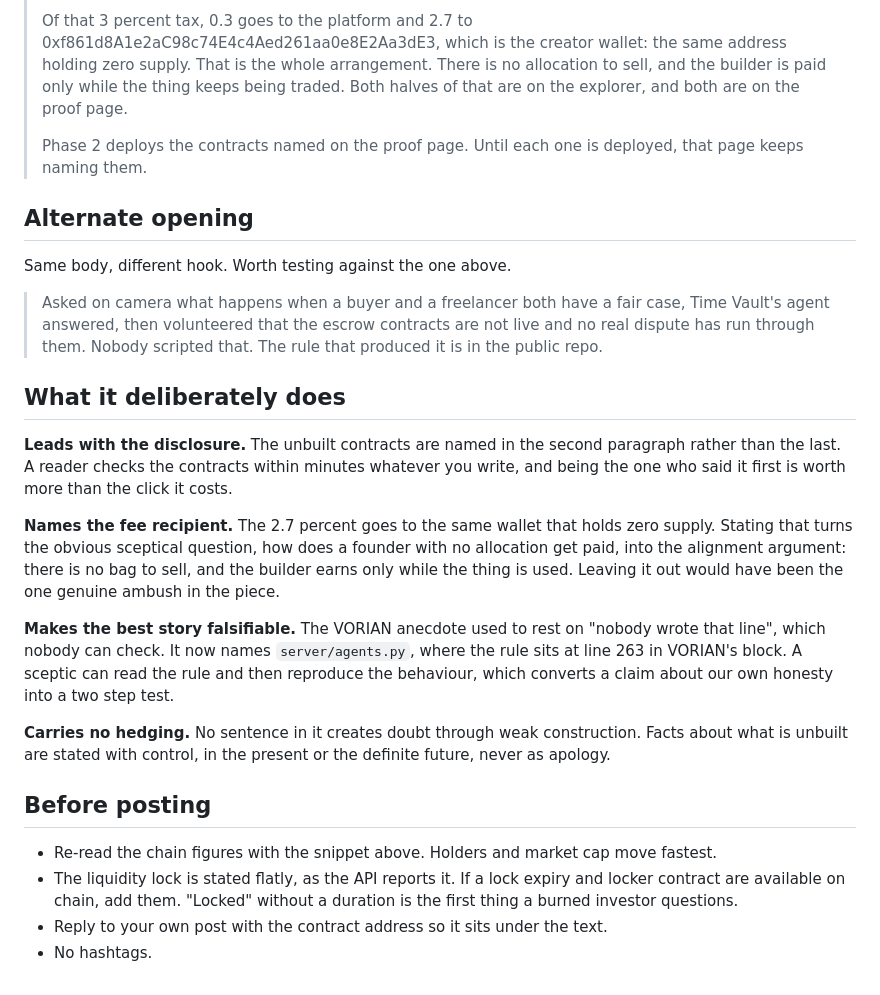
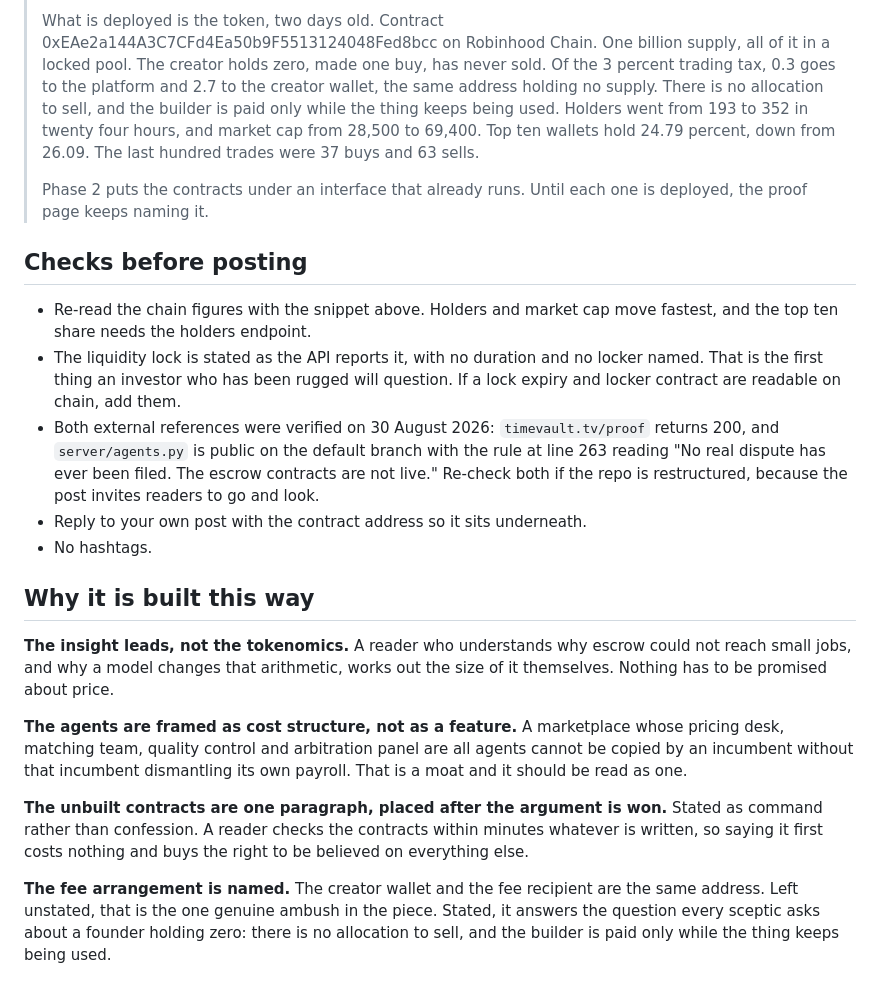
Before and after one commit to timevaulttv/timevault, a Markdown page: marketing/investor-memo.md, the part around one of its changes. Rendered like a GitHub page.

```diff
--- a/marketing/investor-memo.md
+++ b/marketing/investor-memo.md
@@ -39,43 +65,41 @@ python -c "import json,urllib.request as u; CA='0xEAe2a144A3C7CFd4Ea50b9F5513124
 >
-> Of that 3 percent tax, 0.3 goes to the platform and 2.7 to 0xf861d8A1e2aC98c74E4c4Aed261aa0e8E2Aa3dE3, which is the creator wallet: the same address holding zero supply. That is the whole arrangement. There is no allocation to sell, and the builder is paid only while the thing keeps being traded. Both halves of that are on the explorer, and both are on the proof page.
+> What is deployed is the token, two days old. Contract 0xEAe2a144A3C7CFd4Ea50b9F5513124048Fed8bcc on Robinhood Chain. One billion supply, all of it in a locked pool. The creator holds zero, made one buy, has never sold. Of the 3 percent trading tax, 0.3 goes to the platform and 2.7 to the creator wallet, the same address holding no supply. There is no allocation to sell, and the builder is paid only while the thing keeps being used. Holders went from 193 to 352 in twenty four hours, and market cap from 28,500 to 69,400. Top ten wallets hold 24.79 percent, down from 26.09. The last hundred trades were 37 buys and 63 sells.
 >
-> Phase 2 deploys the contracts named on the proof page. Until each one is deployed, that page keeps naming them.
+> Phase 2 puts the contracts under an interface that already runs. Until each one is deployed, the proof page keeps naming it.
 
-## Alternate opening
-
-Same body, different hook. Worth testing against the one above.
-
-> Asked on camera what happens when a buyer and a freelancer both have a fair case, Time Vault's agent answered, then volunteered that the escrow contracts are not live and no real dispute has run through them. Nobody scripted that. The rule that produced it is in the public repo.
-
-## What it deliberately does
-
-**Leads with the disclosure.** The unbuilt contracts are named in the second
-paragraph rather than the last. A reader checks the contracts within minutes
-whatever you write, and being the one who said it first is worth more than the
-click it costs.
-
-**Names the fee recipient.** The 2.7 percent goes to the same wallet that holds
-zero supply. Stating that turns the obvious sceptical question, how does a
-founder with no allocation get paid, into the alignment argument: there is no
-bag to sell, and the builder earns only while the thing is used. Leaving it out
-would have been the one genuine ambush in the piece.
-
-**Makes the best story falsifiable.** The VORIAN anecdote used to rest on "nobody
-wrote that line", which nobody can check. It now names `server/agents.py`, where
-the rule sits at line 263 in VORIAN's block. A sceptic can read the rule and then
-reproduce the behaviour, which converts a claim about our own honesty into a two
-step test.
-
-**Carries no hedging.** No sentence in it creates doubt through weak
-construction. Facts about what is unbuilt are stated with control, in the
-present or the definite future, never as apology.
-
-## Before posting
+## Checks before posting
 
 - Re-read the chain figures with the snippet above. Holders and market cap move
-  fastest.
-- The liquidity lock is stated flatly, as the API reports it. If a lock expiry
-  and locker contract are available on chain, add them. "Locked" without a
-  duration is the first thing a burned investor questions.
-- Reply to your own post with the contract address so it sits under the text.
+  fastest, and the top ten share needs the holders endpoint.
+- The liquidity lock is stated as the API reports it, with no duration and no
+  locker named. That is the first thing an investor who has been rugged will
+  question. If a lock expiry and locker contract are readable on chain, add them.
+- Both external references were verified on 30 August 2026: `timevault.tv/proof`
+  returns 200, and `server/agents.py` is public on the default branch with the
+  rule at line 263 reading "No real dispute has ever been filed. The escrow
+  contracts are not live." Re-check both if the repo is restructured, because
+  the post invites readers to go and look.
+- Reply to your own post with the contract address so it sits underneath.
 - No hashtags.
+
+## Why it is built this way
+
+**The insight leads, not the tokenomics.** A reader who understands why escrow
+could not reach small jobs, and why a model changes that arithmetic, works out
+the size of it themselves. Nothing has to be promised about price.
+
+**The agents are framed as cost structure, not as a feature.** A marketplace
+whose pricing desk, matching team, quality control and arbitration panel are all
+agents cannot be copied by an incumbent without that incumbent dismantling its
+own payroll. That is a moat and it should be read as one.
+
+**The unbuilt contracts are one paragraph, placed after the argument is won.**
+Stated as command rather than confession. A reader checks the contracts within
+minutes whatever is written, so saying it first costs nothing and buys the right
+to be believed on everything else.
+
+**The fee arrangement is named.** The creator wallet and the fee recipient are
+the same address. Left unstated, that is the one genuine ambush in the piece.
+Stated, it answers the question every sceptic asks about a founder holding zero:
+there is no allocation to sell, and the builder is paid only while the thing
+keeps being used.
```
Also changed, not shown: other parts of marketing/investor-memo.md (+46 -20 lines).
